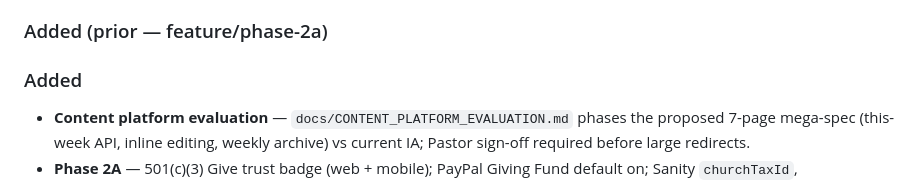
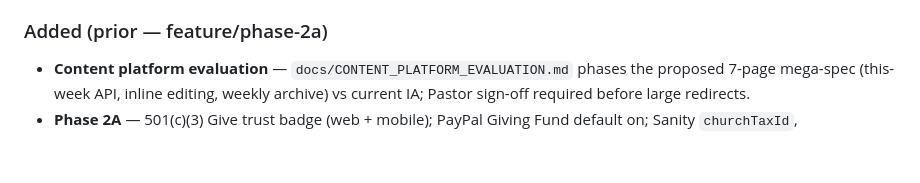
Before and after one commit to lake-shore-church/lsc-platform, a Markdown page: docs/CHANGELOG.md, the part around the change. Drawn GitHub-style; blank space fills up the shorter version.

Commit message:
docs: fix CHANGELOG duplicate heading
Co-authored-by: Cursor <cursoragent@cursor.com>

```diff
--- a/docs/CHANGELOG.md
+++ b/docs/CHANGELOG.md
@@ -17,8 +17,6 @@ All notable changes to this monorepo. Format based on [Keep a Changelog](https:/
 - `/live` and `/testimonies`: honest copy about in-house video upgrade; removed placeholder video/audio cards from testimonies fallback.
 
 ### Added (prior — feature/phase-2a)
-
-### Added
 
 - **Content platform evaluation** — `docs/CONTENT_PLATFORM_EVALUATION.md` phases the proposed 7-page mega-spec (this-week API, inline editing, weekly archive) vs current IA; Pastor sign-off required before large redirects.
 - **Phase 2A** — 501(c)(3) Give trust badge (web + mobile); PayPal Giving Fund default on; Sanity `churchTaxId`, `paypalGivingUrl`; mobile Give uses Zeffy embed from `/api/mobile/config`.
```
